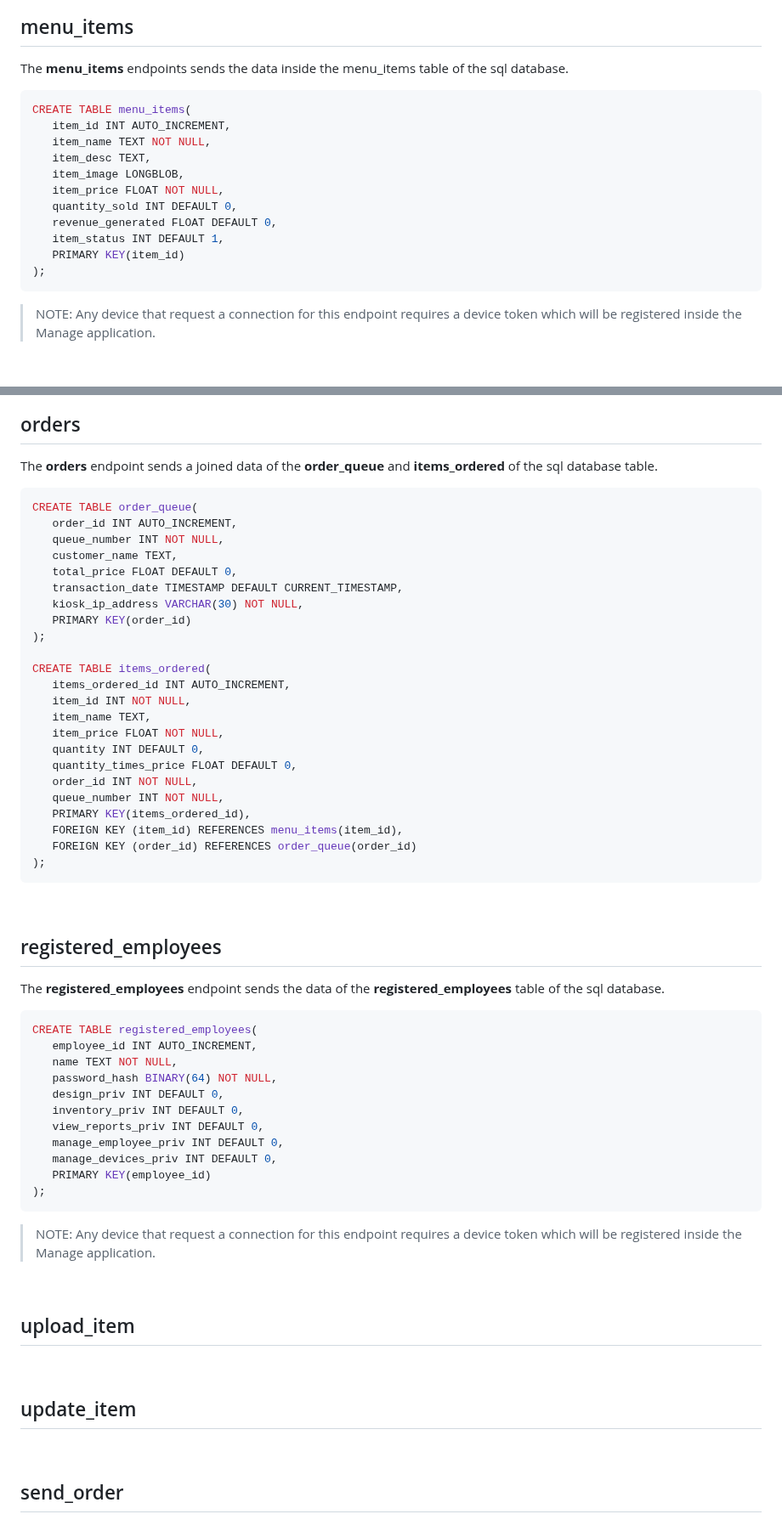
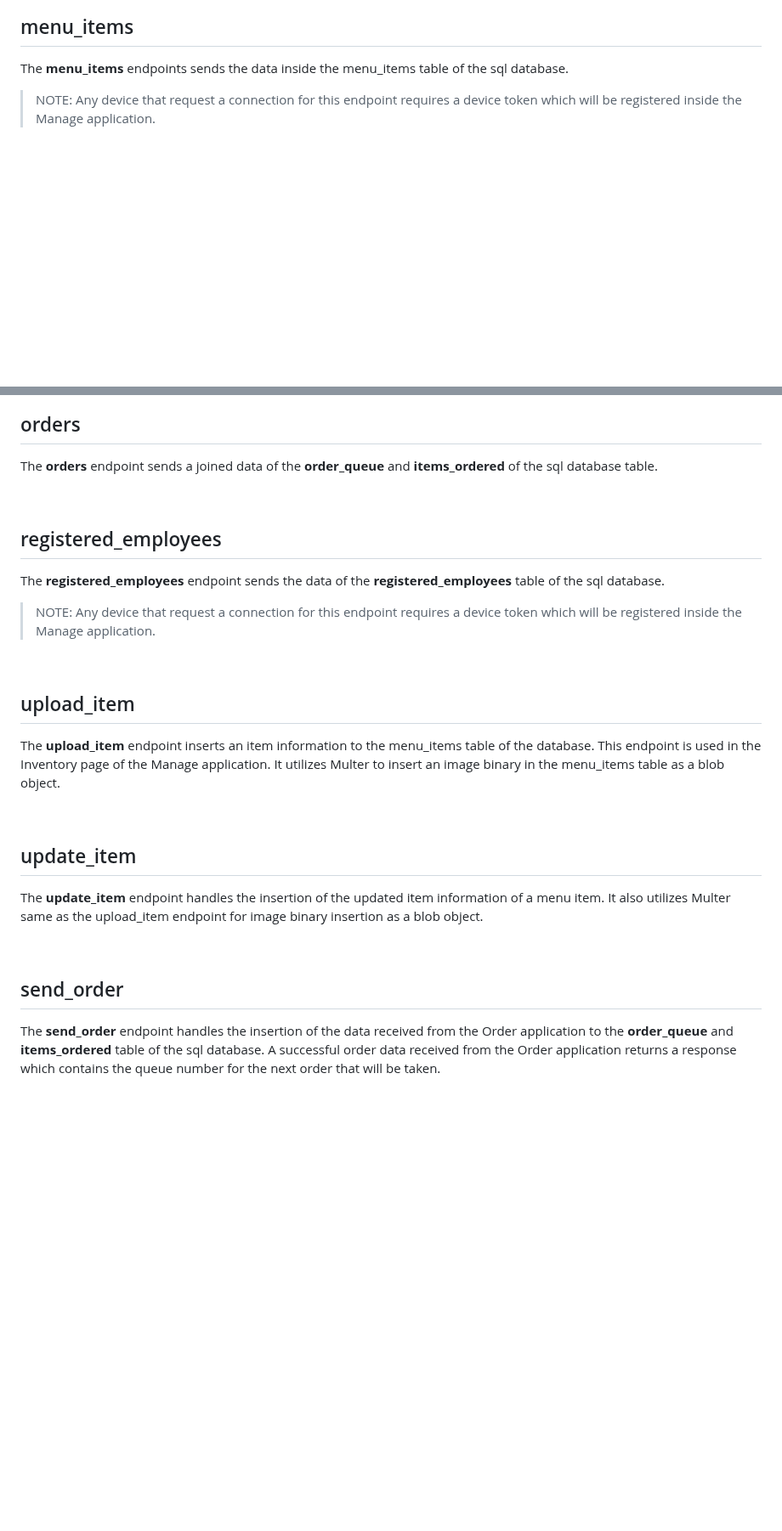
Before and after one commit to alexxGmZ/MenuMaApp, a Markdown page: DOCS/Manage/server.md, 2 parts joined by grey strips. Shown at 85% size. Rendered like a GitHub page; blank space fills up the shorter version.

Commit message:
DOCS(MANAGE): add explanations for post endpoints, remove sql snippets

````diff
--- a/DOCS/Manage/server.md
+++ b/DOCS/Manage/server.md
@@ -48,19 +50,7 @@ which will be registered inside the Manage application.
 
 ## menu_items
 The **menu_items** endpoints sends the data inside the menu_items table of the sql database.
-```sql
-CREATE TABLE menu_items(
-   item_id INT AUTO_INCREMENT,
-   item_name TEXT NOT NULL,
-   item_desc TEXT,
-   item_image LONGBLOB,
-   item_price FLOAT NOT NULL,
-   quantity_sold INT DEFAULT 0,
-   revenue_generated FLOAT DEFAULT 0,
-   item_status INT DEFAULT 1,
-   PRIMARY KEY(item_id)
-);
-```
+
 > NOTE: Any device that request a connection for this endpoint requires a device token
 which will be registered inside the Manage application.
 
@@ -82,61 +72,34 @@ which will be registered inside the Manage application.
 ## orders
 The **orders** endpoint sends a joined data of the **order_queue** and **items_ordered**
 of the sql database table.
-```sql
-CREATE TABLE order_queue(
-   order_id INT AUTO_INCREMENT,
-   queue_number INT NOT NULL,
-   customer_name TEXT,
-   total_price FLOAT DEFAULT 0,
-   transaction_date TIMESTAMP DEFAULT CURRENT_TIMESTAMP,
-   kiosk_ip_address VARCHAR(30) NOT NULL,
-   PRIMARY KEY(order_id)
-);
-
-CREATE TABLE items_ordered(
-   items_ordered_id INT AUTO_INCREMENT,
-   item_id INT NOT NULL,
-   item_name TEXT,
-   item_price FLOAT NOT NULL,
-   quantity INT DEFAULT 0,
-   quantity_times_price FLOAT DEFAULT 0,
-   order_id INT NOT NULL,
-   queue_number INT NOT NULL,
-   PRIMARY KEY(items_ordered_id),
-   FOREIGN KEY (item_id) REFERENCES menu_items(item_id),
-   FOREIGN KEY (order_id) REFERENCES order_queue(order_id)
-);
-```
 
 <br>
 
 ## registered_employees
 The **registered_employees** endpoint sends the data of the **registered_employees** table
 of the sql database.
-```sql
-CREATE TABLE registered_employees(
-   employee_id INT AUTO_INCREMENT,
-   name TEXT NOT NULL,
-   password_hash BINARY(64) NOT NULL,
-   design_priv INT DEFAULT 0,
-   inventory_priv INT DEFAULT 0,
-   view_reports_priv INT DEFAULT 0,
-   manage_employee_priv INT DEFAULT 0,
-   manage_devices_priv INT DEFAULT 0,
-   PRIMARY KEY(employee_id)
-);
-```
+
 > NOTE: Any device that request a connection for this endpoint requires a device token
 which will be registered inside the Manage application.
 
 <br>
 
 ## upload_item
+The **upload_item** endpoint inserts an item information to the menu_items table of the
+database. This endpoint is used in the Inventory page of the Manage application. It
+utilizes Multer to insert an image binary in the menu_items table as a blob object.
 
 <br>
 
 ## update_item
+The **update_item** endpoint handles the insertion of the updated item information of a
+menu item. It also utilizes Multer same as the upload_item endpoint for image binary
+insertion as a blob object.
 
 <br>
 
 ## send_order
+The **send_order** endpoint handles the insertion of the data received from the Order
+application to the **order_queue** and **items_ordered** table of the sql database. A
+successful order data received from the Order application returns a response which contains
+the queue number for the next order that will be taken.
````
Also changed, not shown: other parts of DOCS/Manage/server.md (+4 -2 lines).
